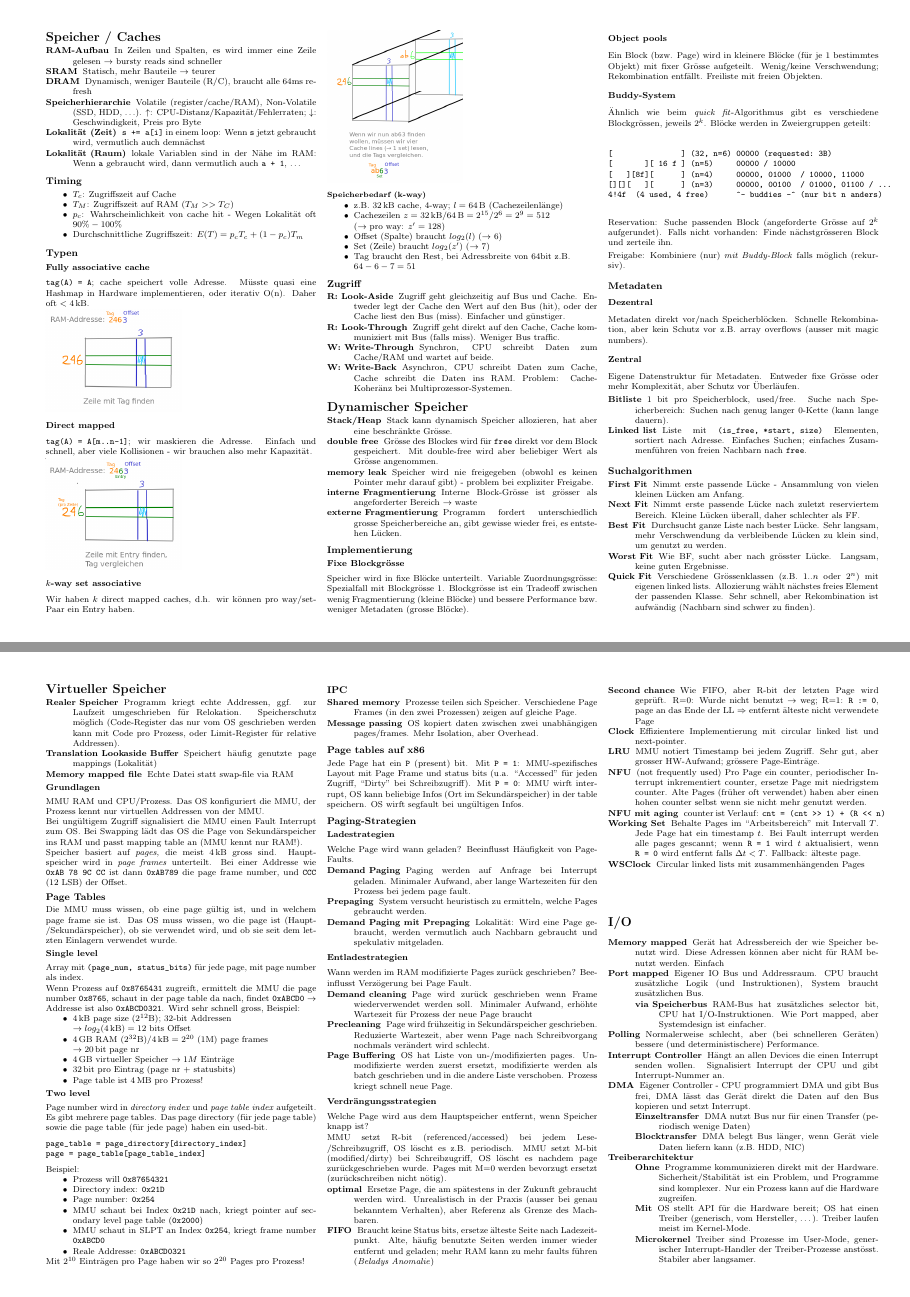
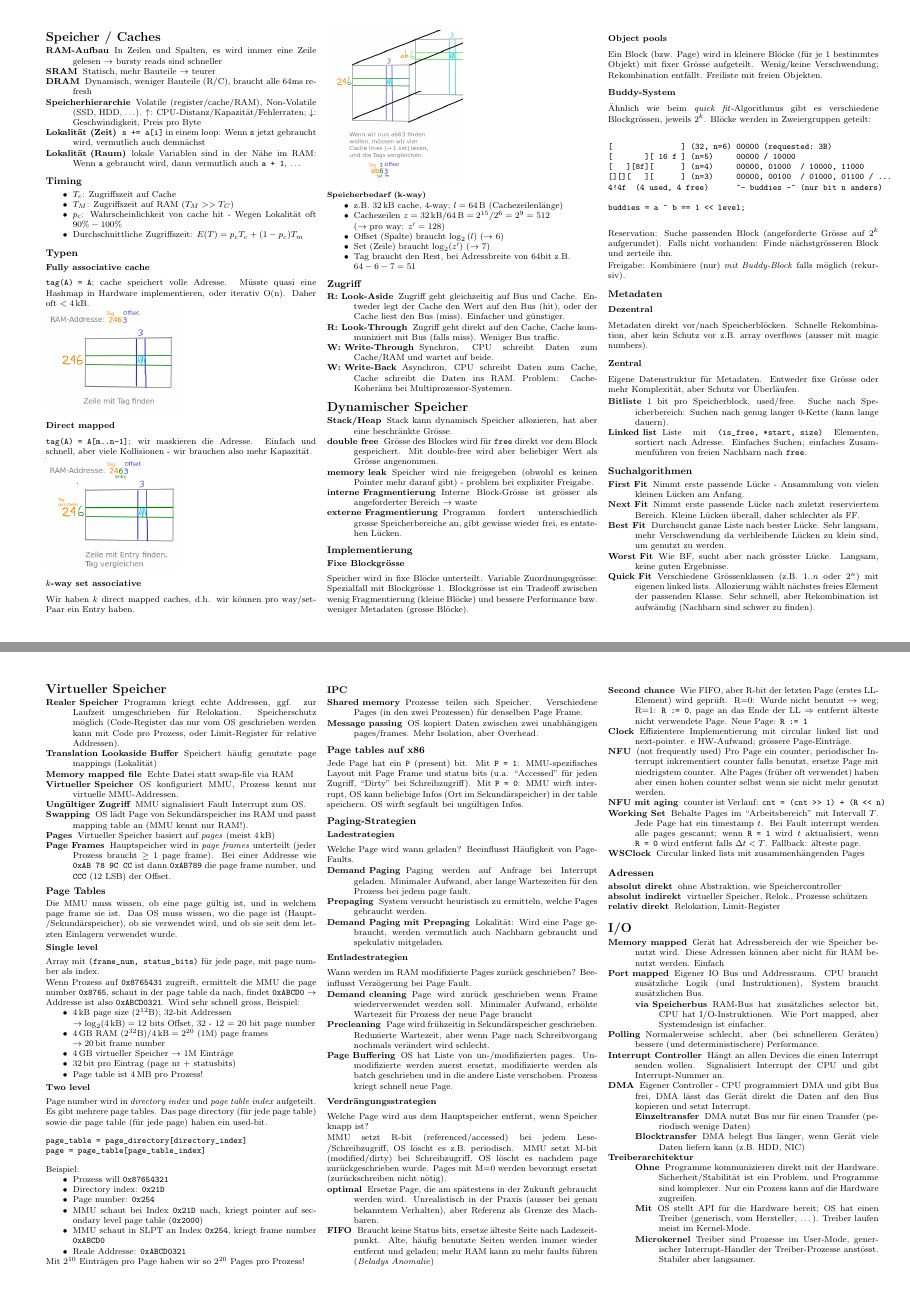
Before and after one commit to The-Compiler/hsr-docs, a LaTeX document (bsys2/cheatsheet.tex): pages 1 and 2 of 4, joined at a grey line. Compiled offline with pdfLaTeX.

Commit message:
bsys2: Last-minute improvements

```diff
--- a/bsys2/cheatsheet.tex
+++ b/bsys2/cheatsheet.tex
@@ -175,8 +175,9 @@ jeweils $2^k$. Blöcke werden in Zweiergruppen geteilt:
 [   ][8f][      ] (n=4)     00000, 01000  / 10000, 11000
 [][][   ][      ] (n=3)     00000, 00100  / 01000, 01100 / …
 4!4f  (4 used, 4 free)      ^- buddies -^ (nur bit n anders)
+
+buddies = a ^ b == 1 << level;
 \end{verbatim}
-
 Reservation: Suche passenden Block (angeforderte Grösse auf $2^k$ aufgerundet).
 Falls nicht vorhanden: Finde nächstgrösseren Block und zerteile ihn.
 
@@ -227,21 +228,16 @@ aber Schutz vor Überläufen.
     relative Addressen).
   \item[Translation Lookaside Buffer] Speichert häufig genutzte page mappings (Lokalität)
   \item[Memory mapped file] Echte Datei statt swap-file via RAM
+  \item[Virtueller Speicher]  OS konfiguriert MMU, Prozess kennt nur virtuelle MMU-Addressen.
+  \item[Ungültiger Zugriff] MMU signalisiert Fault Interrupt zum OS.
+  \item[Swapping] OS lädt Page von Sekundärspeicher ins RAM und passt mapping
+    table an (MMU kennt nur RAM!).
+  \item[Pages] Virtueller Speicher basiert auf \emph{pages} (meist \SI{4}{\kilo\byte})
+  \item[Page Frames] Hauptspeicher wird in \emph{page frames}
+unterteilt (jeder Prozess braucht $\geq$ 1 page frame). Bei einer Addresse wie
+\verb|0xAB 78 9C CC| ist dann \verb|0xAB789|
+die page frame number, und \verb|CCC| (12 LSB) der Offset.
 \end{description}
-
-\subsubsection{Grundlagen}
-
-MMU RAM und CPU/Prozess. Das OS konfiguriert
-die MMU, der Prozess kennt nur virtuellen Addressen von der MMU.
-
-Bei ungültigem Zugriff signalisiert die MMU einen Fault Interrupt zum OS.
-Bei Swapping lädt das OS die Page von Sekundärspeicher ins RAM und
-passt mapping table an (MMU kennt nur RAM!).
-
-Speicher basiert auf \emph{pages}, die meist \SI{4}{\kilo\byte} gross sind.
-Hauptspeicher wird in \emph{page frames}
-unterteilt. Bei einer Addresse wie \verb|0xAB 78 9C CC| ist dann \verb|0xAB789|
-die page frame number, und \verb|CCC| (12 LSB) der Offset.
 
 \subsection{Page Tables}
 
@@ -251,7 +247,7 @@ wird, und ob sie seit dem letzten Einlagern verwendet wurde.
 
 \subsubsection{Single level}
 
-Array mit \verb|(page_num, status_bits)| für jede page, mit page number als
+Array mit \verb|(frame_num, status_bits)| für jede page, mit page number als
 index.
 
 Wenn Prozess auf \verb|0x8765431| zugreift, ermittelt die MMU die page number
@@ -260,10 +256,11 @@ Addresse ist also \verb|0xABCD0321|. Wird sehr schnell gross, Beispiel:
 
 \begin{itemize}
   \item \SI{4}{\kilo\byte} page size ($2^{12} \si{\byte}$); 32-bit Addressen \\
-    $\rightarrow log_2({\SI{4}{\kilo\byte}}) = 12$ bits Offset
+    $\rightarrow \log_2({\SI{4}{\kilo\byte}}) = 12$ bits Offset, 32 - 12 = 20
+    bit page number
   \item \SI{4}{\giga\byte} RAM ($2^{32} \si{\byte}) / \SI{4}{\kilo\byte} =
-    2^{20}$ (1M) page frames \\ $\rightarrow \SI{20}{\bit}$ page nr
-  \item \SI{4}{\giga\byte} virtueller Speicher $\rightarrow 1M$ Einträge
+    2^{20}$ (1M) page frames \\ $\rightarrow \SI{20}{\bit}$ frame number
+  \item \SI{4}{\giga\byte} virtueller Speicher $\rightarrow$ 1M Einträge
   \item \SI{32}{\bit} pro Eintrag (page nr + statusbits)
   \item Page table ist \SI{4}{\mega\byte} pro Prozess!
 \end{itemize}
@@ -296,9 +293,9 @@ Mit $2^{10}$ Einträgen pro Page haben wir so $2^{20}$ Pages pro Prozess!
 \subsection{IPC}
 
 \begin{description}
-\item[Shared memory] Prozesse teilen sich Speicher. Verschiedene Page Frames (in den
-zwei Prozessen) zeigen auf gleiche Page.
-\item[Message passing] OS kopiert daten zwischen zwei unabhängigen pages/frames. Mehr
+\item[Shared memory] Prozesse teilen sich Speicher. Verschiedene Pages  (in den
+zwei Prozessen) für denselben Page Frame.
+\item[Message passing] OS kopiert Daten zwischen zwei unabhängigen pages/frames. Mehr
 Isolation, aber Overhead.
 \end{description}
 
@@ -358,14 +355,15 @@ ersetzt (zurückschreiben nicht nötig).
   \item[FIFO] Braucht keine Status bits, ersetze älteste Seite nach Ladezeitpunkt.
     Alte, häufig benutzte Seiten werden immer wieder entfernt und geladen; mehr
     RAM kann zu mehr faults führen (\emph{Beladys Anomalie})
-  \item[Second chance] Wie FIFO, aber R-bit der letzten Page wird geprüft. R=0:
-    Wurde nicht benutzt $\rightarrow$ weg; R=1: \verb|R := 0|, page an das Ende
-    der LL $\Rightarrow$ entfernt älteste nicht verwendete Page
+  \item[Second chance] Wie FIFO, aber R-bit der letzten Page (erstes LL-Element)
+    wird geprüft. R=0: Wurde nicht benutzt $\rightarrow$ weg; R=1:
+    \verb|R := 0|, page an das Ende der LL $\Rightarrow$ entfernt älteste nicht
+    verwendete Page. Neue Page: \verb|R := 1|
   \item[Clock] Effizientere Implementierung mit circular linked list und next-pointer.
-  \item[LRU] MMU notiert Timestamp bei jedem Zugriff. Sehr gut, aber grosser
+    e
     HW-Aufwand; grössere Page-Einträge.
   \item[NFU] (not frequently used) Pro Page ein counter, periodischer Interrupt
-    inkrementiert counter, ersetze Page mit niedrigstem counter. Alte Pages
+    inkrementiert counter falls benutzt, ersetze Page mit niedrigstem counter. Alte Pages
     (früher oft verwendet) haben aber einen hohen counter selbst wenn sie nicht
     mehr genutzt werden.
   \item[NFU mit aging] counter ist Verlauf: \verb|cnt = (cnt >> 1) + (R << n)|
@@ -374,6 +372,14 @@ ersetzt (zurückschreiben nicht nötig).
     wenn \verb|R = 1| wird $t$ aktualisiert, wenn \verb|R = 0| wird entfernt
     falls $\Delta{}t < T$. Fallback: älteste page.
   \item[WSClock] Circular linked lists mit zusammenhängenden Pages
+\end{description}
+
+\subsection{Adressen}
+
+\begin{description}
+  \item[absolut direkt] ohne Abstraktion, wie Speichercontroller
+  \item[absolut indirekt] virtueller Speicher, Relok., Prozesse schützen
+  \item[relativ direkt] Relokation, Limit-Register
 \end{description}
 
 \section{I/O}
```
Also changed, not shown: bsys2/cache_kway.png, bsys2/cheatsheet.tex (4 more changed lines).
